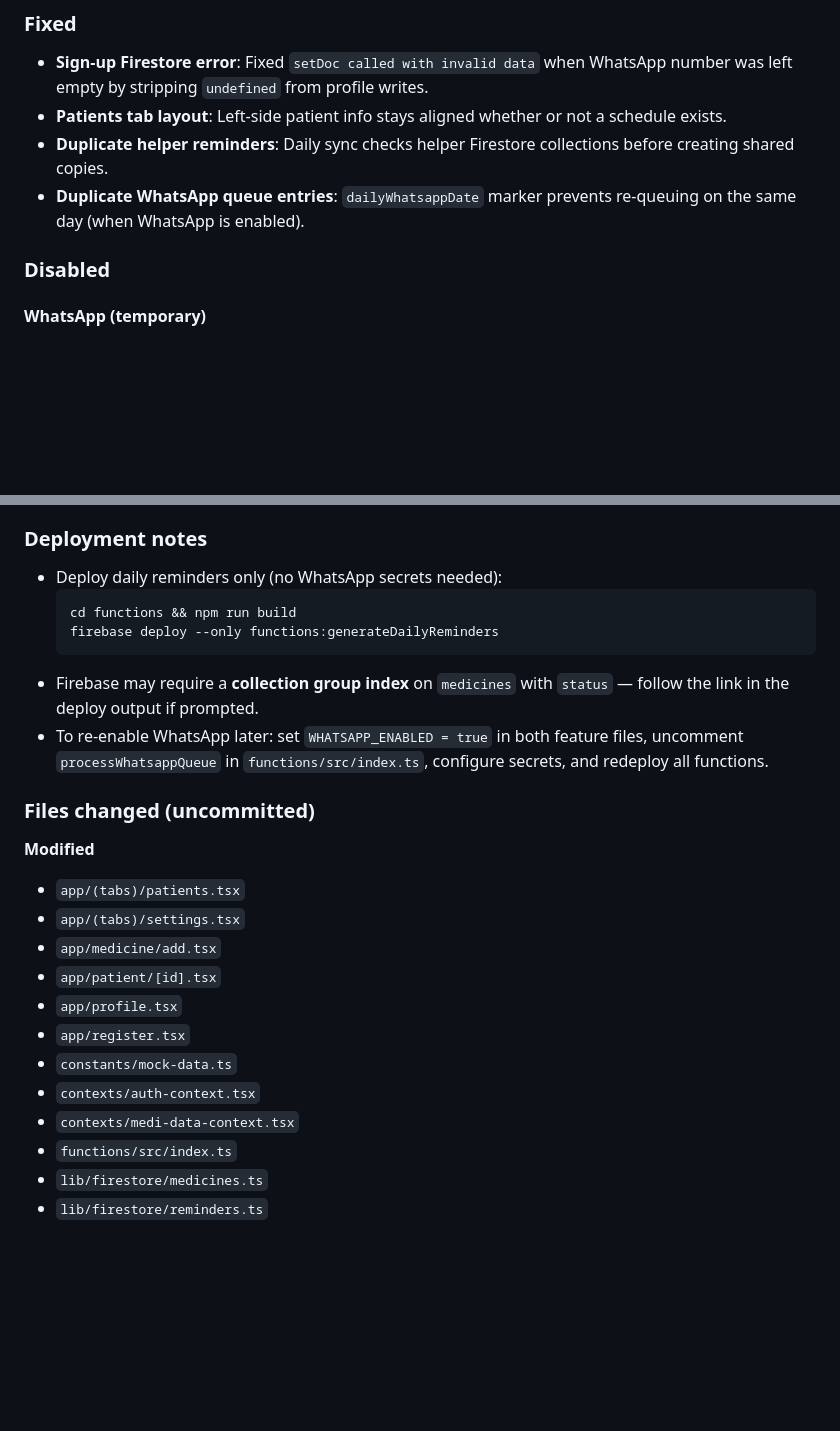
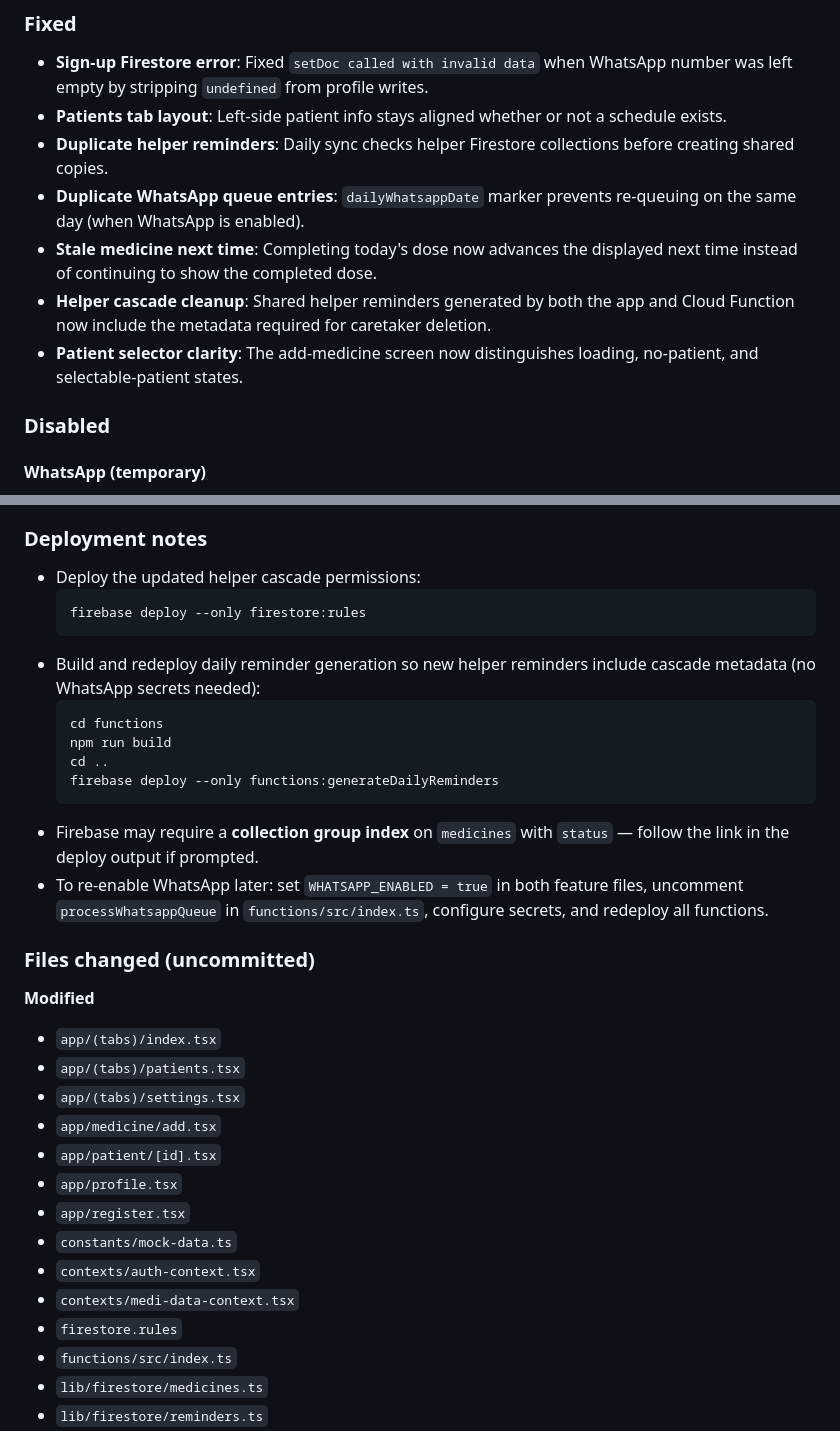
Before and after one commit to Shahzad-Akram/medReminder, a Markdown page: CHANGELOG.md, 2 parts joined by grey strips. GitHub-like rendering; blank space fills up the shorter version.

````diff
--- a/CHANGELOG.md
+++ b/CHANGELOG.md
@@ -68,6 +93,9 @@ The format is based on [Keep a Changelog](https://keepachangelog.com/en/1.1.0/).
 - **Patients tab layout**: Left-side patient info stays aligned whether or not a schedule exists.
 - **Duplicate helper reminders**: Daily sync checks helper Firestore collections before creating shared copies.
 - **Duplicate WhatsApp queue entries**: `dailyWhatsappDate` marker prevents re-queuing on the same day (when WhatsApp is enabled).
+- **Stale medicine next time**: Completing today's dose now advances the displayed next time instead of continuing to show the completed dose.
+- **Helper cascade cleanup**: Shared helper reminders generated by both the app and Cloud Function now include the metadata required for caretaker deletion.
+- **Patient selector clarity**: The add-medicine screen now distinguishes loading, no-patient, and selectable-patient states.
 
 ### Disabled
 
@@ -80,9 +108,15 @@ The format is based on [Keep a Changelog](https://keepachangelog.com/en/1.1.0/).
 
 ### Deployment notes
 
-- Deploy daily reminders only (no WhatsApp secrets needed):
+- Deploy the updated helper cascade permissions:
   ```bash
-  cd functions && npm run build
+  firebase deploy --only firestore:rules
+  ```
+- Build and redeploy daily reminder generation so new helper reminders include cascade metadata (no WhatsApp secrets needed):
+  ```bash
+  cd functions
+  npm run build
+  cd ..
   firebase deploy --only functions:generateDailyReminders
   ```
 - Firebase may require a **collection group index** on `medicines` with `status` — follow the link in the deploy output if prompted.
@@ -91,6 +125,7 @@ The format is based on [Keep a Changelog](https://keepachangelog.com/en/1.1.0/).
 ### Files changed (uncommitted)
 
 **Modified**
+- `app/(tabs)/index.tsx`
 - `app/(tabs)/patients.tsx`
 - `app/(tabs)/settings.tsx`
 - `app/medicine/add.tsx`
@@ -100,6 +135,7 @@ The format is based on [Keep a Changelog](https://keepachangelog.com/en/1.1.0/).
 - `constants/mock-data.ts`
 - `contexts/auth-context.tsx`
 - `contexts/medi-data-context.tsx`
+- `firestore.rules`
 - `functions/src/index.ts`
 - `lib/firestore/medicines.ts`
 - `lib/firestore/reminders.ts`
````
Also changed, not shown: other parts of CHANGELOG.md (+26 -1 lines).
